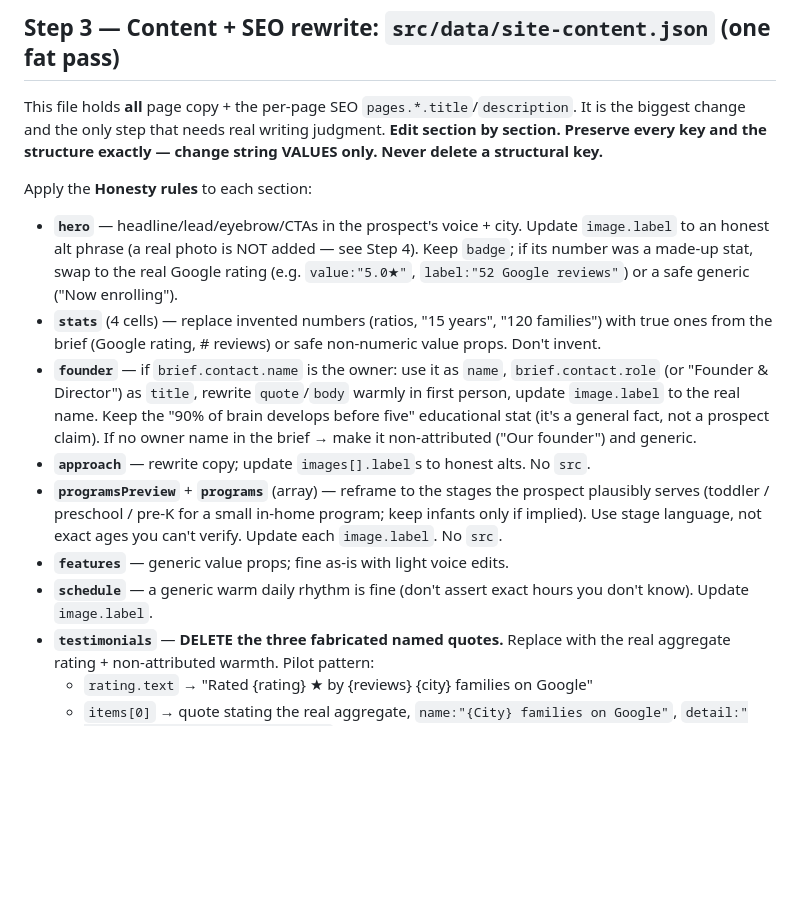
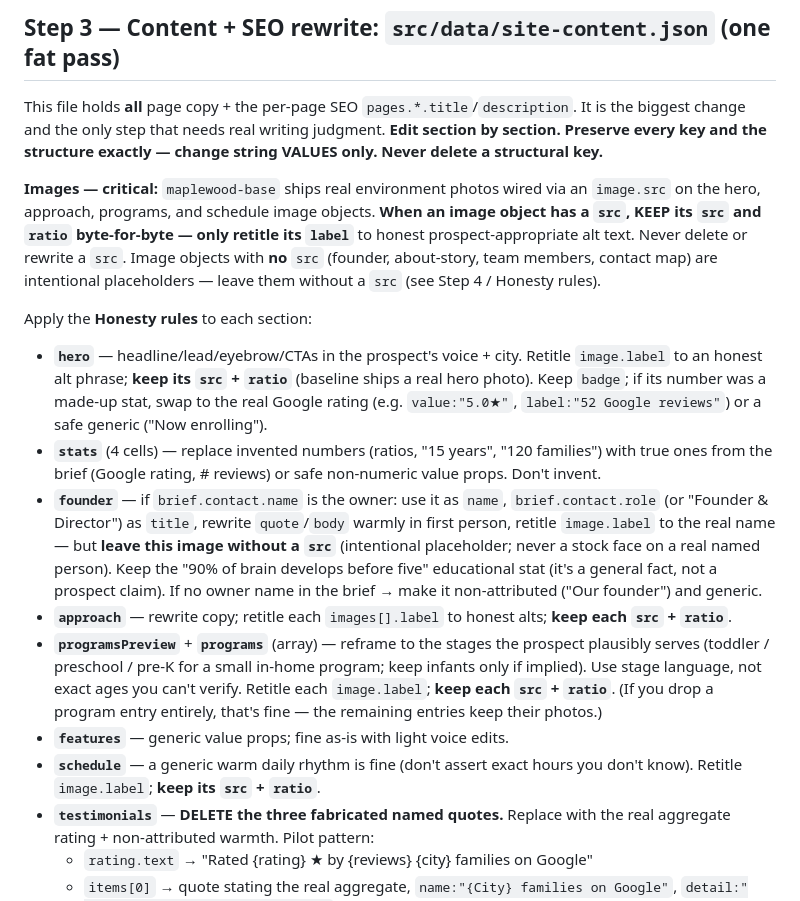
Before and after one commit to heyharmon/astro-starter, a Markdown page: .claude/commands/build-prospect-site.md, the part around one of its changes. Drawn GitHub-style; blank space fills up the shorter version.

```diff
--- a/.claude/commands/build-prospect-site.md
+++ b/.claude/commands/build-prospect-site.md
@@ -223,26 +224,34 @@ This file holds **all** page copy + the per-page SEO `pages.*.title`/`descriptio
 change and the only step that needs real writing judgment. **Edit section by section. Preserve every
 key and the structure exactly — change string VALUES only. Never delete a structural key.**
 
+**Images — critical:** `maplewood-base` ships real environment photos wired via an `image.src` on the
+hero, approach, programs, and schedule image objects. **When an image object has a `src`, KEEP its
+`src` and `ratio` byte-for-byte — only retitle its `label`** to honest prospect-appropriate alt text.
+Never delete or rewrite a `src`. Image objects with **no** `src` (founder, about-story, team members,
+contact map) are intentional placeholders — leave them without a `src` (see Step 4 / Honesty rules).
+
 Apply the **Honesty rules** to each section:
 
-- **`hero`** — headline/lead/eyebrow/CTAs in the prospect's voice + city. Update `image.label` to an
-  honest alt phrase (a real photo is NOT added — see Step 4). Keep `badge`; if its number was a made-up
+- **`hero`** — headline/lead/eyebrow/CTAs in the prospect's voice + city. Retitle `image.label` to an
+  honest alt phrase; **keep its `src` + `ratio`** (baseline ships a real hero photo). Keep `badge`; if its number was a made-up
   stat, swap to the real Google rating (e.g. `value:"5.0★"`, `label:"52 Google reviews"`) or a safe
   generic ("Now enrolling").
 - **`stats`** (4 cells) — replace invented numbers (ratios, "15 years", "120 families") with true ones
   from the brief (Google rating, # reviews) or safe non-numeric value props. Don't invent.
 - **`founder`** — if `brief.contact.name` is the owner: use it as `name`, `brief.contact.role` (or
-  "Founder & Director") as `title`, rewrite `quote`/`body` warmly in first person, update `image.label`
-  to the real name. Keep the "90% of brain develops before five" educational stat (it's a general fact,
-  not a prospect claim). If no owner name in the brief → make it non-attributed ("Our founder") and
-  generic.
-- **`approach`** — rewrite copy; update `images[].label`s to honest alts. No `src`.
+  "Founder & Director") as `title`, rewrite `quote`/`body` warmly in first person, retitle `image.label`
+  to the real name — but **leave this image without a `src`** (intentional placeholder; never a stock
+  face on a real named person). Keep the "90% of brain develops before five" educational stat (it's a
+  general fact, not a prospect claim). If no owner name in the brief → make it non-attributed
+  ("Our founder") and generic.
+- **`approach`** — rewrite copy; retitle each `images[].label` to honest alts; **keep each `src` + `ratio`**.
 - **`programsPreview`** + **`programs`** (array) — reframe to the stages the prospect plausibly serves
   (toddler / preschool / pre-K for a small in-home program; keep infants only if implied). Use stage
-  language, not exact ages you can't verify. Update each `image.label`. No `src`.
+  language, not exact ages you can't verify. Retitle each `image.label`; **keep each `src` + `ratio`**.
+  (If you drop a program entry entirely, that's fine — the remaining entries keep their photos.)
 - **`features`** — generic value props; fine as-is with light voice edits.
 - **`schedule`** — a generic warm daily rhythm is fine (don't assert exact hours you don't know).
-  Update `image.label`.
+  Retitle `image.label`; **keep its `src` + `ratio`**.
 - **`testimonials`** — **DELETE the three fabricated named quotes.** Replace with the real aggregate
   rating + non-attributed warmth. Pilot pattern:
   - `rating.text` → "Rated {rating} ★ by {reviews} {city} families on Google"
```
Also changed, not shown: other parts of .claude/commands/build-prospect-site.md (+25 -14 lines).
